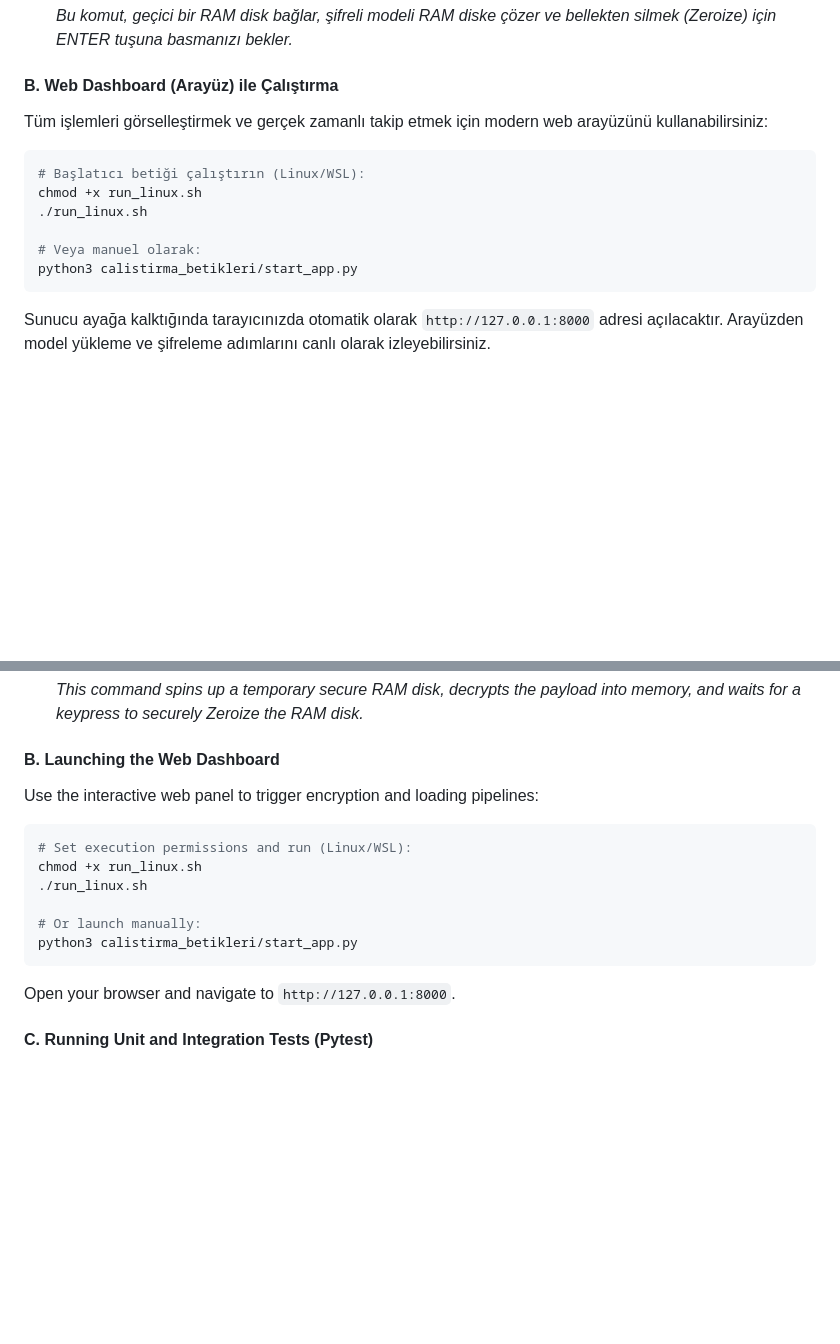
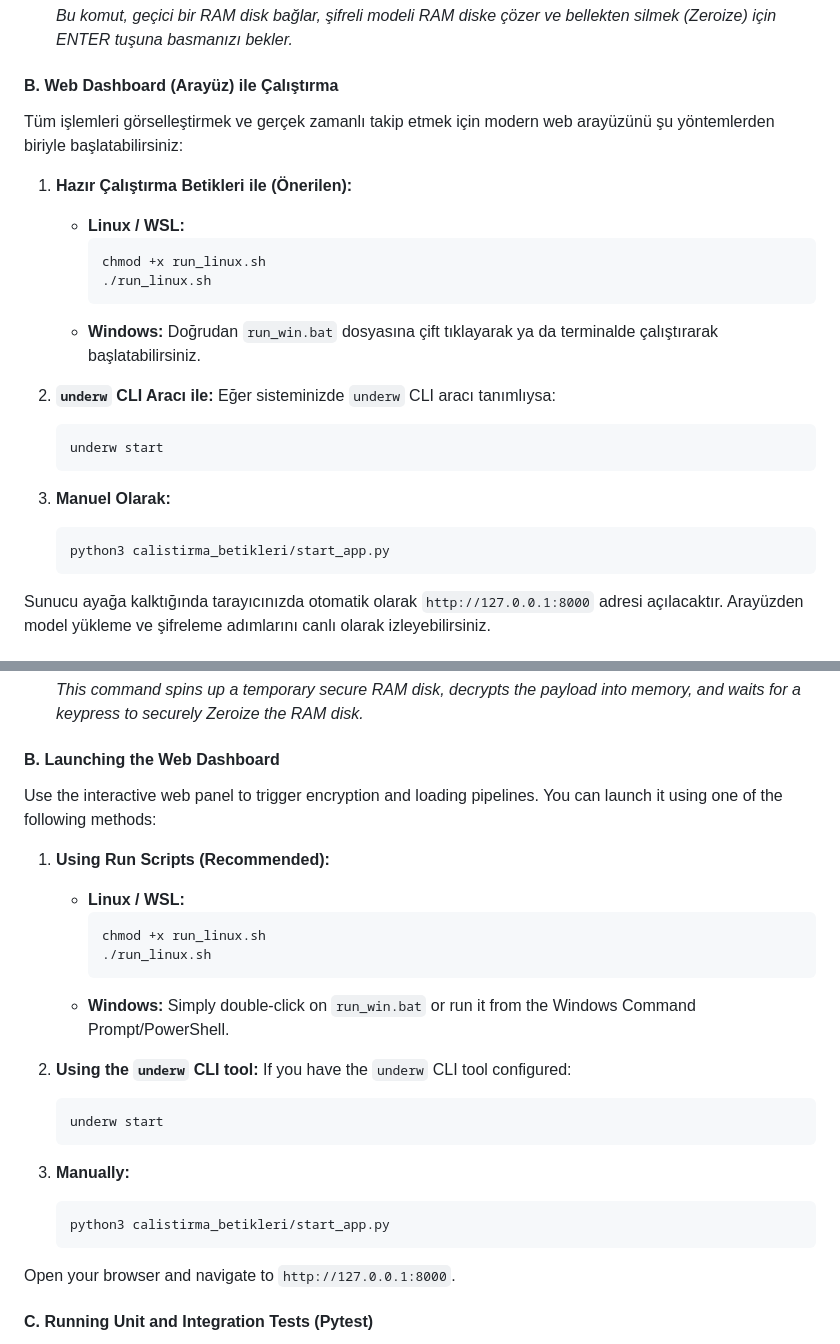
Before and after one commit to mecik-arda/CyberPUF-LLM-Edition, a Markdown page: README.md, 2 parts joined by grey strips. GitHub-like rendering; blank space fills up the shorter version.

Commit message:
Docs: Update README with underw start and execution script instructions

````diff
--- a/README.md
+++ b/README.md
@@ -124,16 +124,27 @@ Uygulamayı doğrudan komut satırı araçları ile çalıştırabilirsiniz:
    *Bu komut, geçici bir RAM disk bağlar, şifreli modeli RAM diske çözer ve bellekten silmek (Zeroize) için ENTER tuşuna basmanızı bekler.*
 
 #### B. Web Dashboard (Arayüz) ile Çalıştırma
-Tüm işlemleri görselleştirmek ve gerçek zamanlı takip etmek için modern web arayüzünü kullanabilirsiniz:
+Tüm işlemleri görselleştirmek ve gerçek zamanlı takip etmek için modern web arayüzünü şu yöntemlerden biriyle başlatabilirsiniz:
 
-```bash
-# Başlatıcı betiği çalıştırın (Linux/WSL):
-chmod +x run_linux.sh
-./run_linux.sh
+1. **Hazır Çalıştırma Betikleri ile (Önerilen):**
+   - **Linux / WSL:**
+     ```bash
+     chmod +x run_linux.sh
+     ./run_linux.sh
+     ```
+   - **Windows:**
+     Doğrudan `run_win.bat` dosyasına çift tıklayarak ya da terminalde çalıştırarak başlatabilirsiniz.
 
-# Veya manuel olarak:
-python3 calistirma_betikleri/start_app.py
-```
+2. **`underw` CLI Aracı ile:**
+   Eğer sisteminizde `underw` CLI aracı tanımlıysa:
+   ```bash
+   underw start
+   ```
+
+3. **Manuel Olarak:**
+   ```bash
+   python3 calistirma_betikleri/start_app.py
+   ```
 Sunucu ayağa kalktığında tarayıcınızda otomatik olarak `http://127.0.0.1:8000` adresi açılacaktır. Arayüzden model yükleme ve şifreleme adımlarını canlı olarak izleyebilirsiniz.
 
 #### C. Testleri Çalıştırma (Pytest)
@@ -221,16 +232,27 @@ Run the tools directly from your CLI terminal:
    *This command spins up a temporary secure RAM disk, decrypts the payload into memory, and waits for a keypress to securely Zeroize the RAM disk.*
 
 #### B. Launching the Web Dashboard
-Use the interactive web panel to trigger encryption and loading pipelines:
+Use the interactive web panel to trigger encryption and loading pipelines. You can launch it using one of the following methods:
 
-```bash
-# Set execution permissions and run (Linux/WSL):
-chmod +x run_linux.sh
-./run_linux.sh
+1. **Using Run Scripts (Recommended):**
+   - **Linux / WSL:**
+     ```bash
+     chmod +x run_linux.sh
+     ./run_linux.sh
+     ```
+   - **Windows:**
+     Simply double-click on `run_win.bat` or run it from the Windows Command Prompt/PowerShell.
 
-# Or launch manually:
-python3 calistirma_betikleri/start_app.py
-```
+2. **Using the `underw` CLI tool:**
+   If you have the `underw` CLI tool configured:
+   ```bash
+   underw start
+   ```
+
+3. **Manually:**
+   ```bash
+   python3 calistirma_betikleri/start_app.py
+   ```
 Open your browser and navigate to `http://127.0.0.1:8000`.
 
 #### C. Running Unit and Integration Tests (Pytest)
````
